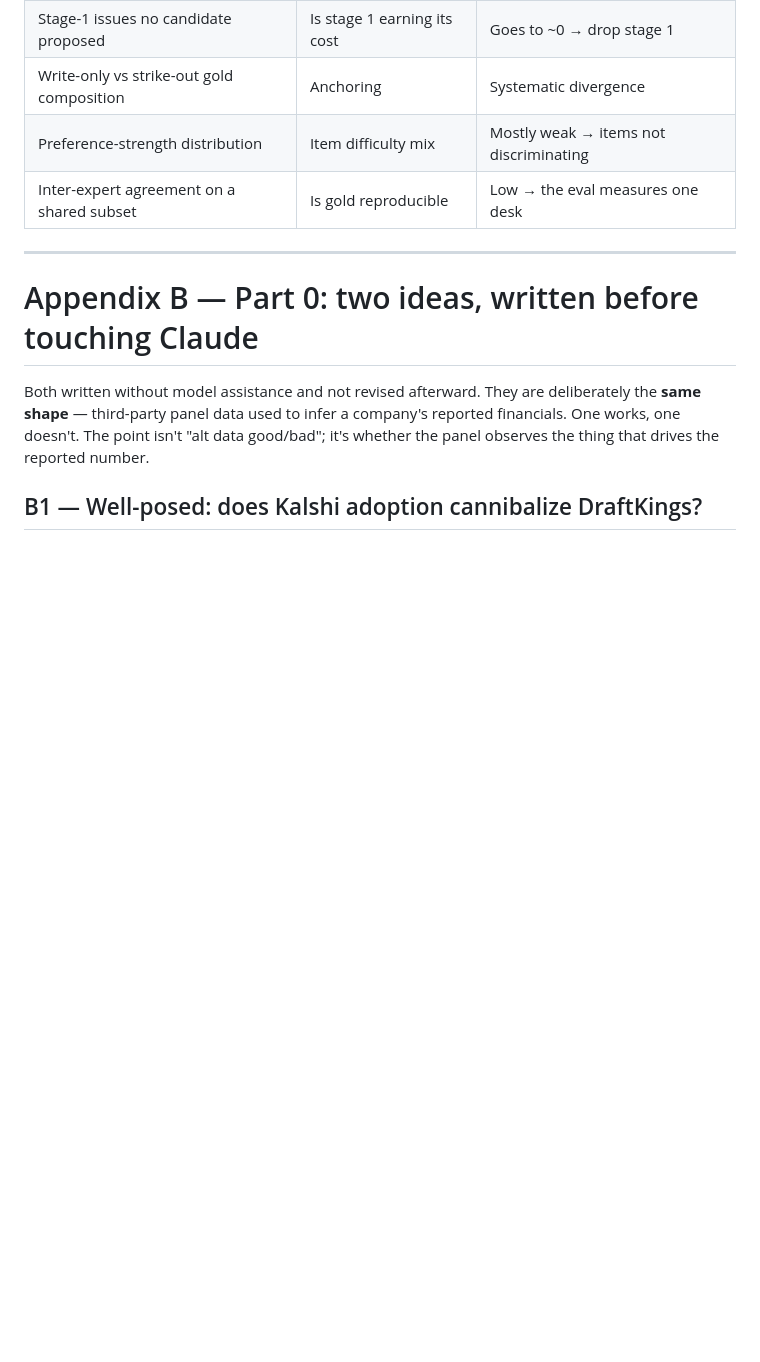
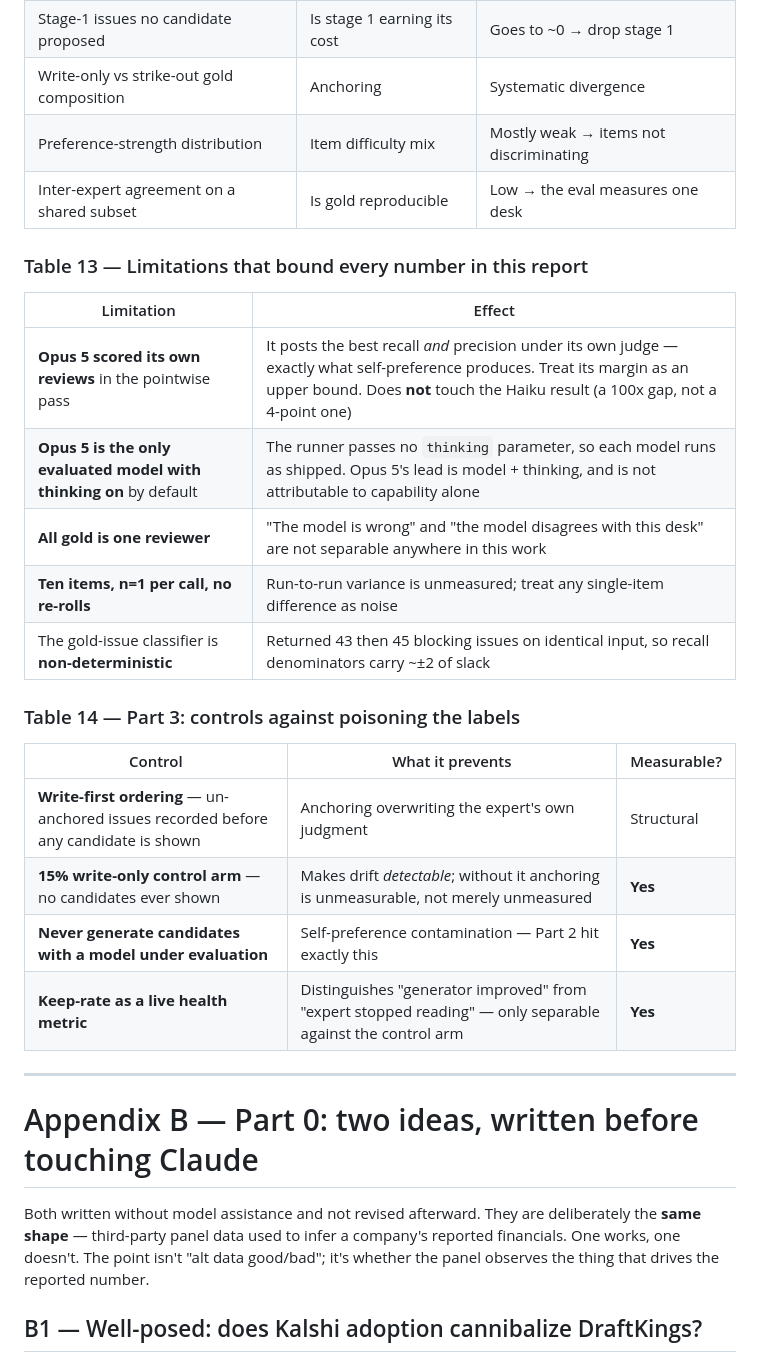
Before and after one commit to mayankmahajan24/finance_collaborator, a Markdown page: REPORT.md, the part around one of its changes. GitHub-like rendering; blank space fills up the shorter version.

```diff
--- a/REPORT.md
+++ b/REPORT.md
@@ -315,6 +294,25 @@ deliberately.*
 | Preference-strength distribution | Item difficulty mix | Mostly weak → items not discriminating |
 | Inter-expert agreement on a shared subset | Is gold reproducible | Low → the eval measures one desk |
 
+### Table 13 — Limitations that bound every number in this report
+
+| Limitation | Effect |
+|---|---|
+| **Opus 5 scored its own reviews** in the pointwise pass | It posts the best recall *and* precision under its own judge — exactly what self-preference produces. Treat its margin as an upper bound. Does **not** touch the Haiku result (a 100x gap, not a 4-point one) |
+| **Opus 5 is the only evaluated model with thinking on** by default | The runner passes no `thinking` parameter, so each model runs as shipped. Opus 5's lead is model + thinking, and is not attributable to capability alone |
+| **All gold is one reviewer** | "The model is wrong" and "the model disagrees with this desk" are not separable anywhere in this work |
+| **Ten items, n=1 per call, no re-rolls** | Run-to-run variance is unmeasured; treat any single-item difference as noise |
+| The gold-issue classifier is **non-deterministic** | Returned 43 then 45 blocking issues on identical input, so recall denominators carry ~±2 of slack |
+
+### Table 14 — Part 3: controls against poisoning the labels
+
+| Control | What it prevents | Measurable? |
+|---|---|---|
+| **Write-first ordering** — un-anchored issues recorded before any candidate is shown | Anchoring overwriting the expert's own judgment | Structural |
+| **15% write-only control arm** — no candidates ever shown | Makes drift *detectable*; without it anchoring is unmeasurable, not merely unmeasured | **Yes** |
+| **Never generate candidates with a model under evaluation** | Self-preference contamination — Part 2 hit exactly this | **Yes** |
+| **Keep-rate as a live health metric** | Distinguishes "generator improved" from "expert stopped reading" — only separable against the control arm | **Yes** |
+
 ---
 
 # Appendix B — Part 0: two ideas, written before touching Claude
```
Also changed, not shown: other parts of REPORT.md (+86 -107 lines).
